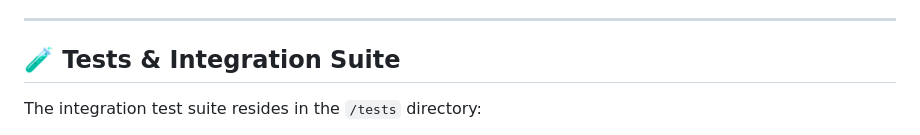
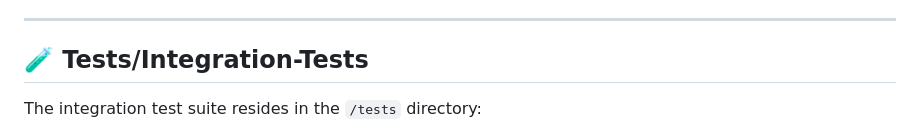
Before and after one commit to abhinay0804/MedPlus-AI, a Markdown page: README.md, the part around the change. GitHub-like rendering.

Commit message:
Update README tests heading to Tests/Integration-Tests

```diff
--- a/README.md
+++ b/README.md
@@ -323,7 +323,7 @@ $$T_{\text{wait}} = 2^{\text{retry\_number}} + \text{jitter}$$
 
 ---
 
-## 🧪 Tests & Integration Suite
+## 🧪 Tests/Integration-Tests
 
 The integration test suite resides in the `/tests` directory:
 - [test_admin_routes.py](file:///mnt/shared/Projects/Unthinkable/tests/integration/test_admin_routes.py): Validates doctor creations, working hour edits, and admin reassignments.
```
